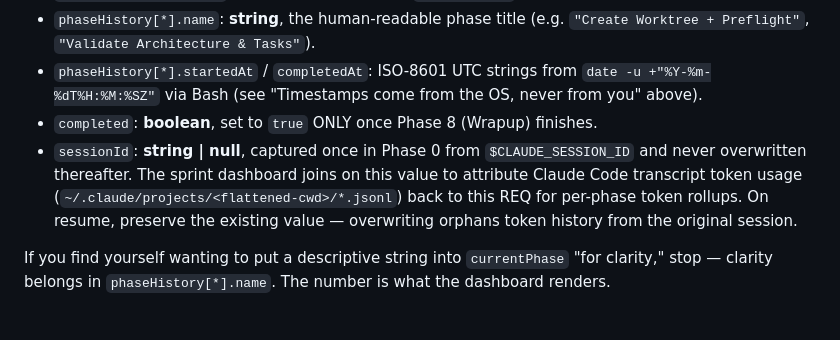
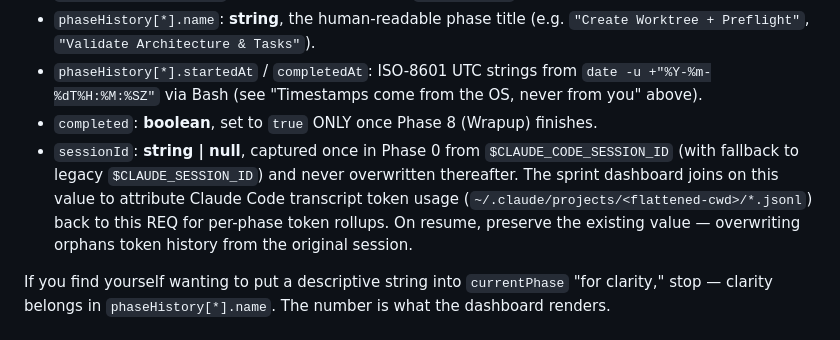
Before and after one commit to kalyanishere/adlc-toolkit-mulesoft, a Markdown page: agents/pipeline-runner.md, the part around the change. Rendered like a GitHub page.

```diff
--- a/agents/pipeline-runner.md
+++ b/agents/pipeline-runner.md
@@ -47,7 +47,7 @@ Every write to `pipeline-state.json` MUST honor these types exactly. Loose typin
 - `phaseHistory[*].name`: **string**, the human-readable phase title (e.g. `"Create Worktree + Preflight"`, `"Validate Architecture & Tasks"`).
 - `phaseHistory[*].startedAt` / `completedAt`: ISO-8601 UTC strings from `date -u +"%Y-%m-%dT%H:%M:%SZ"` via Bash (see "Timestamps come from the OS, never from you" above).
 - `completed`: **boolean**, set to `true` ONLY once Phase 8 (Wrapup) finishes.
-- `sessionId`: **string | null**, captured once in Phase 0 from `$CLAUDE_SESSION_ID` and never overwritten thereafter. The sprint dashboard joins on this value to attribute Claude Code transcript token usage (`~/.claude/projects/<flattened-cwd>/*.jsonl`) back to this REQ for per-phase token rollups. On resume, preserve the existing value — overwriting orphans token history from the original session.
+- `sessionId`: **string | null**, captured once in Phase 0 from `$CLAUDE_CODE_SESSION_ID` (with fallback to legacy `$CLAUDE_SESSION_ID`) and never overwritten thereafter. The sprint dashboard joins on this value to attribute Claude Code transcript token usage (`~/.claude/projects/<flattened-cwd>/*.jsonl`) back to this REQ for per-phase token rollups. On resume, preserve the existing value — overwriting orphans token history from the original session.
 
 If you find yourself wanting to put a descriptive string into `currentPhase` "for clarity," stop — clarity belongs in `phaseHistory[*].name`. The number is what the dashboard renders.
 
```
Also changed, not shown: proceed/SKILL.md (+1 -1 lines), validate/SKILL.md (+1 -1 lines).
